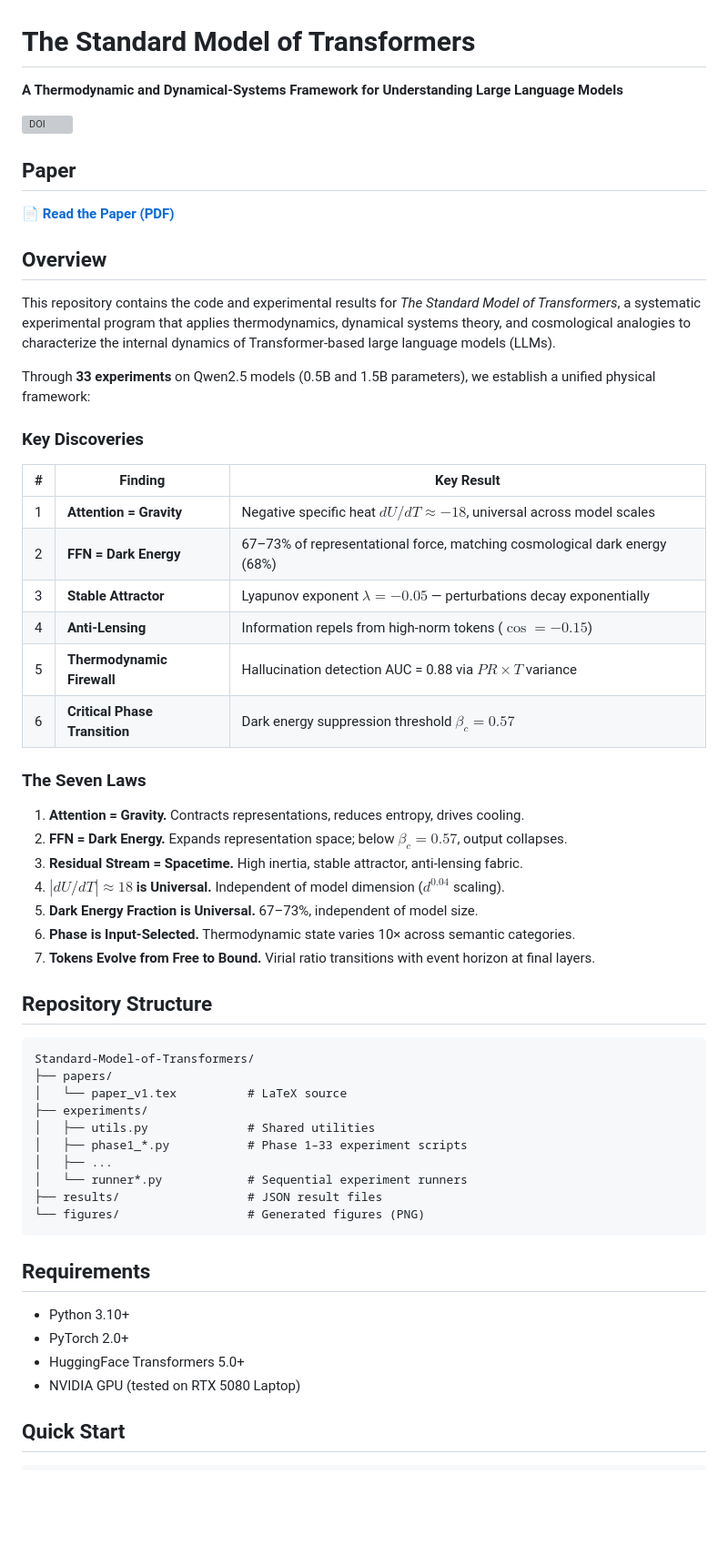
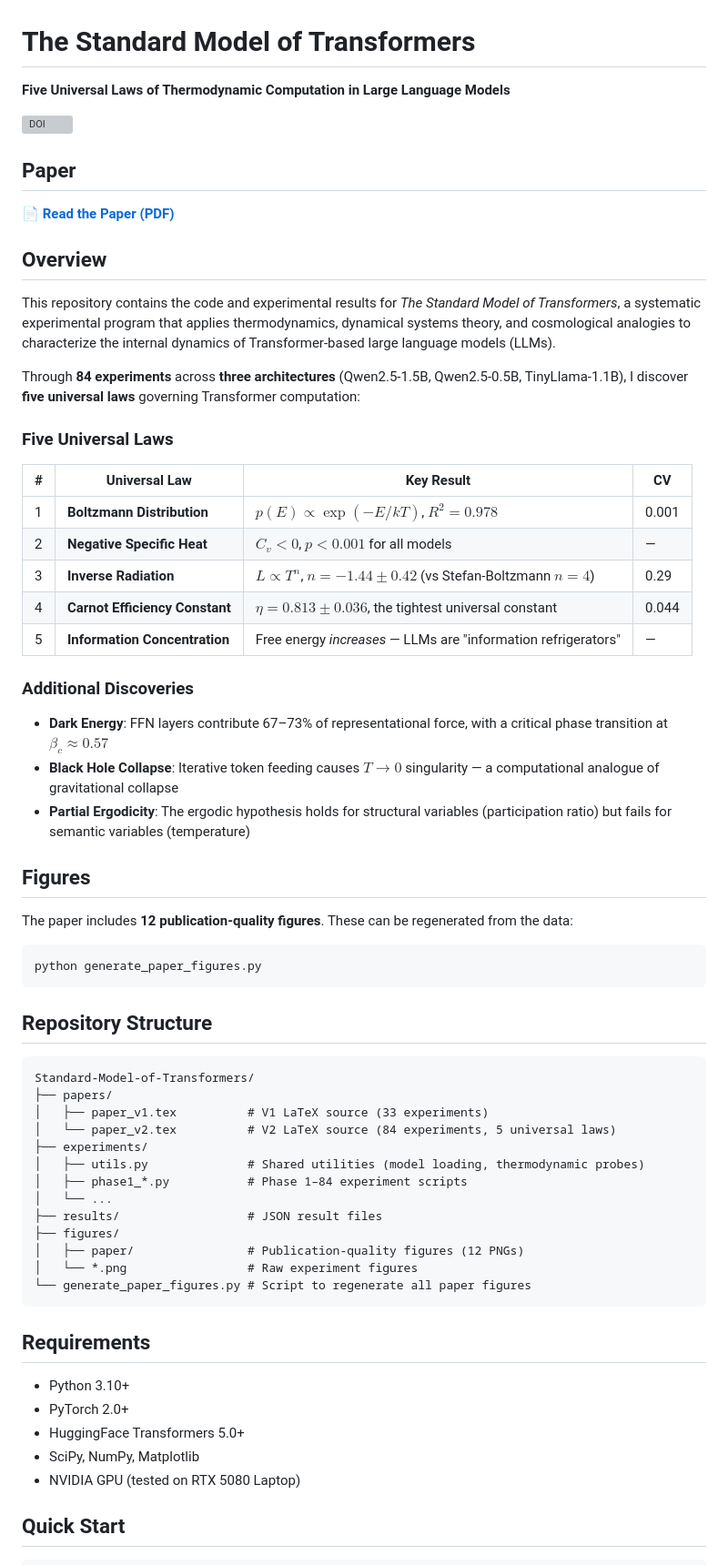
Before and after one commit to hafufu-stack/Standard-Model-of-Transformers, a Markdown page: README.md, the part around the change printed below. Shown: that part at 91% size. Drawn GitHub-style; blank space fills up the shorter version; grey boxes are pictures that could not be loaded.

Commit message:
Update README for V2: 5 universal laws, 84 experiments, 3 architectures

````diff
--- a/README.md
+++ b/README.md
@@ -1,6 +1,6 @@
 # The Standard Model of Transformers
 
-**A Thermodynamic and Dynamical-Systems Framework for Understanding Large Language Models**
+**Five Universal Laws of Thermodynamic Computation in Large Language Models**
 
 [![DOI](https://zenodo.org/badge/DOI/10.5281/zenodo.20533786.svg)](https://doi.org/10.5281/zenodo.20533786)
 
@@ -12,42 +12,48 @@
 
 This repository contains the code and experimental results for *The Standard Model of Transformers*, a systematic experimental program that applies thermodynamics, dynamical systems theory, and cosmological analogies to characterize the internal dynamics of Transformer-based large language models (LLMs).
 
-Through **33 experiments** on Qwen2.5 models (0.5B and 1.5B parameters), we establish a unified physical framework:
+Through **84 experiments** across **three architectures** (Qwen2.5-1.5B, Qwen2.5-0.5B, TinyLlama-1.1B), I discover **five universal laws** governing Transformer computation:
 
-### Key Discoveries
+### Five Universal Laws
 
-| # | Finding | Key Result |
-|---|---------|------------|
-| 1 | **Attention = Gravity** | Negative specific heat $dU/dT \approx -18$, universal across model scales |
-| 2 | **FFN = Dark Energy** | 67–73% of representational force, matching cosmological dark energy (68%) |
-| 3 | **Stable Attractor** | Lyapunov exponent $\lambda = -0.05$ — perturbations decay exponentially |
-| 4 | **Anti-Lensing** | Information repels from high-norm tokens ($\cos = -0.15$) |
-| 5 | **Thermodynamic Firewall** | Hallucination detection AUC = 0.88 via $PR \times T$ variance |
-| 6 | **Critical Phase Transition** | Dark energy suppression threshold $\beta_c = 0.57$ |
+| # | Universal Law | Key Result | CV |
+|---|--------------|------------|-----|
+| 1 | **Boltzmann Distribution** | $p(E) \propto \exp(-E/kT)$, $R^2 = 0.978$ | 0.001 |
+| 2 | **Negative Specific Heat** | $C_v < 0$, $p < 0.001$ for all models | — |
+| 3 | **Inverse Radiation** | $L \propto T^n$, $n = -1.44 \pm 0.42$ (vs Stefan-Boltzmann $n = 4$) | 0.29 |
+| 4 | **Carnot Efficiency Constant** | $\eta = 0.813 \pm 0.036$, the tightest universal constant | 0.044 |
+| 5 | **Information Concentration** | Free energy *increases* — LLMs are "information refrigerators" | — |
 
-### The Seven Laws
+### Additional Discoveries
 
-1. **Attention = Gravity.** Contracts representations, reduces entropy, drives cooling.
-2. **FFN = Dark Energy.** Expands representation space; below $\beta_c = 0.57$, output collapses.
-3. **Residual Stream = Spacetime.** High inertia, stable attractor, anti-lensing fabric.
-4. **$|dU/dT| \approx 18$ is Universal.** Independent of model dimension ($d^{0.04}$ scaling).
-5. **Dark Energy Fraction is Universal.** 67–73%, independent of model size.
-6. **Phase is Input-Selected.** Thermodynamic state varies 10× across semantic categories.
-7. **Tokens Evolve from Free to Bound.** Virial ratio transitions with event horizon at final layers.
+- **Dark Energy**: FFN layers contribute 67–73% of representational force, with a critical phase transition at $\beta_c \approx 0.57$
+- **Black Hole Collapse**: Iterative token feeding causes $T \to 0$ singularity — a computational analogue of gravitational collapse
+- **Partial Ergodicity**: The ergodic hypothesis holds for structural variables (participation ratio) but fails for semantic variables (temperature)
+
+## Figures
+
+The paper includes **12 publication-quality figures**. These can be regenerated from the data:
+
+```bash
+python generate_paper_figures.py
+```
 
 ## Repository Structure
 
 ```
 Standard-Model-of-Transformers/
 ├── papers/
-│   └── paper_v1.tex          # LaTeX source
+│   ├── paper_v1.tex          # V1 LaTeX source (33 experiments)
+│   └── paper_v2.tex          # V2 LaTeX source (84 experiments, 5 universal laws)
 ├── experiments/
-│   ├── utils.py              # Shared utilities
-│   ├── phase1_*.py           # Phase 1–33 experiment scripts
-│   ├── ...
-│   └── runner*.py            # Sequential experiment runners
+│   ├── utils.py              # Shared utilities (model loading, thermodynamic probes)
+│   ├── phase1_*.py           # Phase 1–84 experiment scripts
+│   └── ...
 ├── results/                  # JSON result files
-└── figures/                  # Generated figures (PNG)
+├── figures/
+│   ├── paper/                # Publication-quality figures (12 PNGs)
+│   └── *.png                 # Raw experiment figures
+└── generate_paper_figures.py # Script to regenerate all paper figures
 ```
 
 ## Requirements
@@ -55,6 +61,7 @@ Standard-Model-of-Transformers/
 - Python 3.10+
 - PyTorch 2.0+
 - HuggingFace Transformers 5.0+
+- SciPy, NumPy, Matplotlib
 - NVIDIA GPU (tested on RTX 5080 Laptop)
 
 ## Quick Start
````
Also changed, not shown: other parts of README.md (+3 -3 lines).
